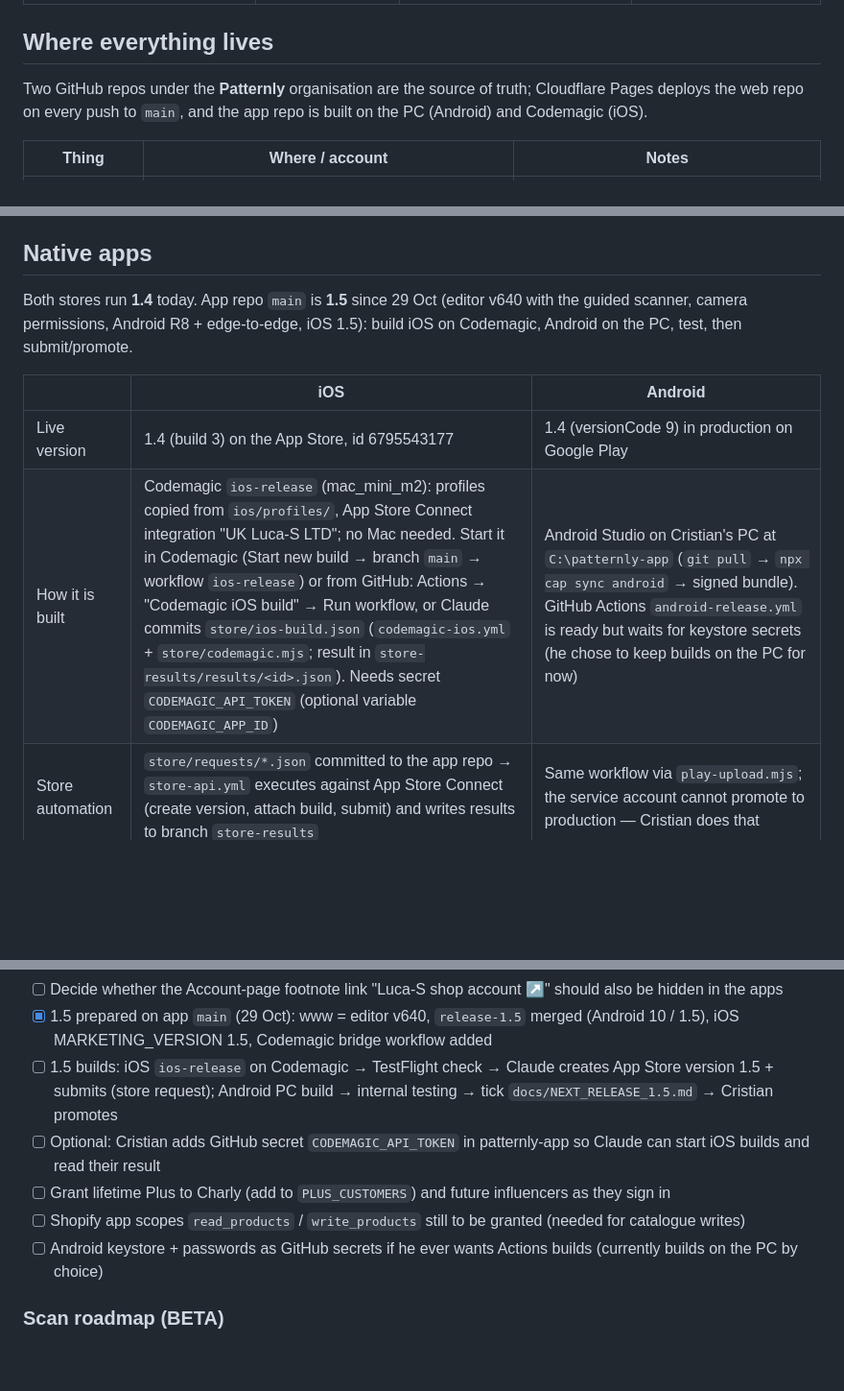
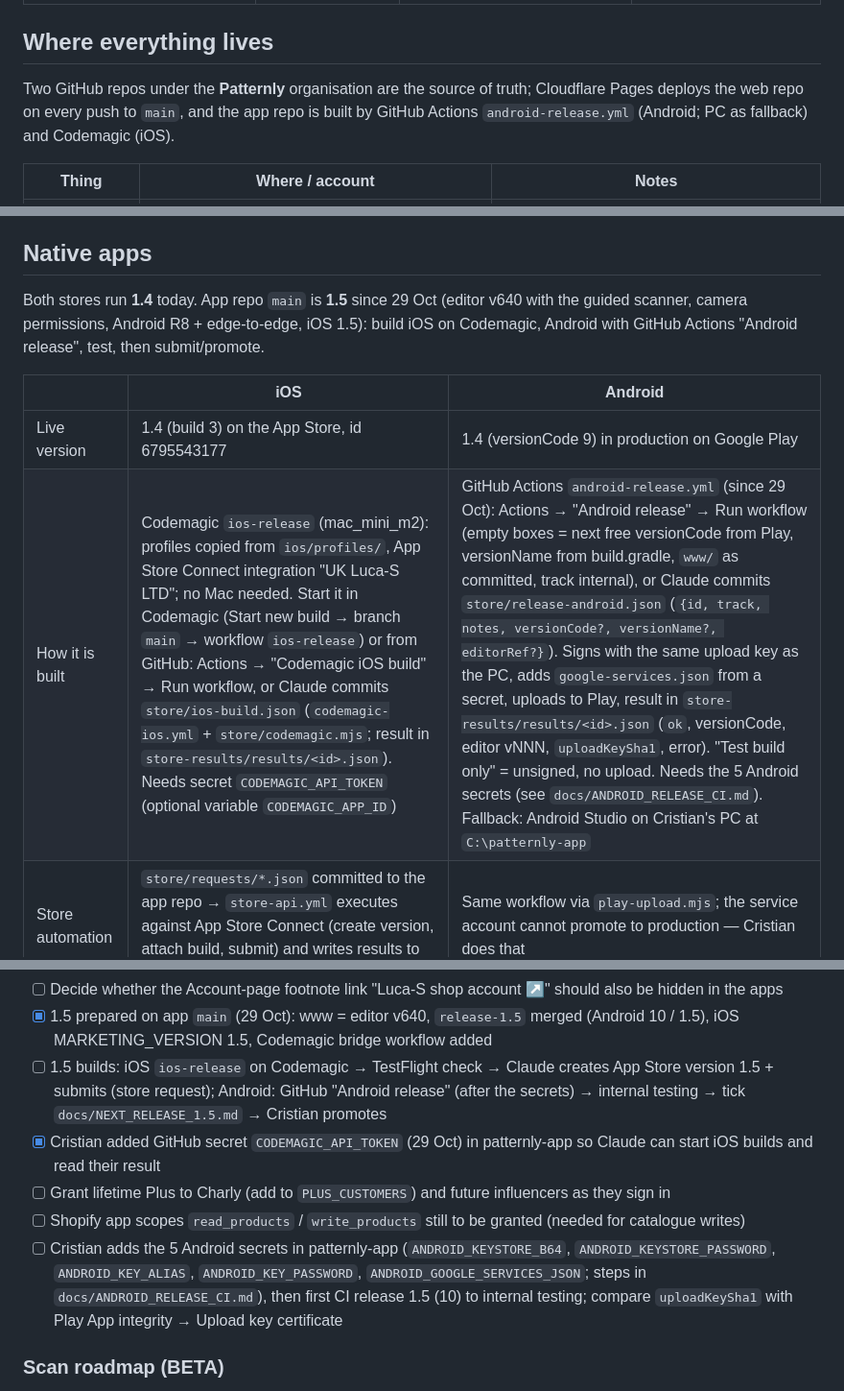
Before and after one commit to Patternly/Patternly, a Markdown page: docs/HANDOVER.md, 3 parts joined by grey strips. Shown at 96% size. Drawn GitHub-style; blank space fills up the shorter version.

Commit message:
docs: handover — Android releases from GitHub Actions (android-release.yml reworked, secrets to add)
Co-Authored-By: Claude Opus 5.5 <noreply@anthropic.com>
Claude-Session: https://claude.ai/code/session_01NP4rysaX1sXGvbGQDnyuMp

```diff
--- a/docs/HANDOVER.md
+++ b/docs/HANDOVER.md
@@ -16,7 +16,7 @@ Patternly is Luca-S LTD's cross-stitch app: a pattern **Editor**, a **Stitch Tra
 
 ## Where everything lives
 
-Two GitHub repos under the **Patternly** organisation are the source of truth; Cloudflare Pages deploys the web repo on every push to `main`, and the app repo is built on the PC (Android) and Codemagic (iOS).
+Two GitHub repos under the **Patternly** organisation are the source of truth; Cloudflare Pages deploys the web repo on every push to `main`, and the app repo is built by GitHub Actions `android-release.yml` (Android; PC as fallback) and Codemagic (iOS).
 
 | Thing | Where / account | Notes |
 | --- | --- | --- |
@@ -110,12 +110,12 @@ The only cron is GitHub Actions `push-auto.yml` at minute 7 every hour, which PO
 
 ## Native apps
 
-Both stores run **1.4** today. App repo `main` is **1.5** since 29 Oct (editor v640 with the guided scanner, camera permissions, Android R8 + edge-to-edge, iOS 1.5): build iOS on Codemagic, Android on the PC, test, then submit/promote.
+Both stores run **1.4** today. App repo `main` is **1.5** since 29 Oct (editor v640 with the guided scanner, camera permissions, Android R8 + edge-to-edge, iOS 1.5): build iOS on Codemagic, Android with GitHub Actions "Android release", test, then submit/promote.
 
 | | iOS | Android |
 | --- | --- | --- |
 | Live version | 1.4 (build 3) on the App Store, id 6795543177 | 1.4 (versionCode 9) in production on Google Play |
-| How it is built | Codemagic `ios-release` (mac_mini_m2): profiles copied from `ios/profiles/`, App Store Connect integration "UK Luca-S LTD"; no Mac needed. Start it in Codemagic (Start new build → branch `main` → workflow `ios-release`) or from GitHub: Actions → "Codemagic iOS build" → Run workflow, or Claude commits `store/ios-build.json` (`codemagic-ios.yml` + `store/codemagic.mjs`; result in `store-results/results/<id>.json`). Needs secret `CODEMAGIC_API_TOKEN` (optional variable `CODEMAGIC_APP_ID`) | Android Studio on Cristian's PC at `C:\patternly-app` (`git pull` → `npx cap sync android` → signed bundle). GitHub Actions `android-release.yml` is ready but waits for keystore secrets (he chose to keep builds on the PC for now) |
+| How it is built | Codemagic `ios-release` (mac_mini_m2): profiles copied from `ios/profiles/`, App Store Connect integration "UK Luca-S LTD"; no Mac needed. Start it in Codemagic (Start new build → branch `main` → workflow `ios-release`) or from GitHub: Actions → "Codemagic iOS build" → Run workflow, or Claude commits `store/ios-build.json` (`codemagic-ios.yml` + `store/codemagic.mjs`; result in `store-results/results/<id>.json`). Needs secret `CODEMAGIC_API_TOKEN` (optional variable `CODEMAGIC_APP_ID`) | GitHub Actions `android-release.yml` (since 29 Oct): Actions → "Android release" → Run workflow (empty boxes = next free versionCode from Play, versionName from build.gradle, `www/` as committed, track internal), or Claude commits `store/release-android.json` (`{id, track, notes, versionCode?, versionName?, editorRef?}`). Signs with the same upload key as the PC, adds `google-services.json` from a secret, uploads to Play, result in `store-results/results/<id>.json` (`ok`, versionCode, editor vNNN, `uploadKeySha1`, error). "Test build only" = unsigned, no upload. Needs the 5 Android secrets (see `docs/ANDROID_RELEASE_CI.md`). Fallback: Android Studio on Cristian's PC at `C:\patternly-app` |
 | Store automation | `store/requests/*.json` committed to the app repo → `store-api.yml` executes against App Store Connect (create version, attach build, submit) and writes results to branch `store-results` | Same workflow via `play-upload.mjs`; the service account cannot promote to production — Cristian does that |
 | Sign-in | Shopify OAuth via in-app browser + Sign in with Apple | Shopify OAuth via in-app browser |
 | Purchases | RevenueCat (SDK key in the app, products above) | RevenueCat |
@@ -244,11 +245,11 @@ Sign in with Luca-S (Shopify) or Apple; Account page: subscription, thread colou
 - [x] v632 (landing carousels) copied to `patternly-app/www/` (27 Oct)
 - [ ] Decide whether the Account-page footnote link "Luca-S shop account ↗" should also be hidden in the apps
 - [x] 1.5 prepared on app `main` (29 Oct): www = editor v640, `release-1.5` merged (Android 10 / 1.5), iOS MARKETING_VERSION 1.5, Codemagic bridge workflow added
-- [ ] 1.5 builds: iOS `ios-release` on Codemagic → TestFlight check → Claude creates App Store version 1.5 + submits (store request); Android PC build → internal testing → tick `docs/NEXT_RELEASE_1.5.md` → Cristian promotes
-- [ ] Optional: Cristian adds GitHub secret `CODEMAGIC_API_TOKEN` in patternly-app so Claude can start iOS builds and read their result
+- [ ] 1.5 builds: iOS `ios-release` on Codemagic → TestFlight check → Claude creates App Store version 1.5 + submits (store request); Android: GitHub "Android release" (after the secrets) → internal testing → tick `docs/NEXT_RELEASE_1.5.md` → Cristian promotes
+- [x] Cristian added GitHub secret `CODEMAGIC_API_TOKEN` (29 Oct) in patternly-app so Claude can start iOS builds and read their result
 - [ ] Grant lifetime Plus to Charly (add to `PLUS_CUSTOMERS`) and future influencers as they sign in
 - [ ] Shopify app scopes `read_products` / `write_products` still to be granted (needed for catalogue writes)
-- [ ] Android keystore + passwords as GitHub secrets if he ever wants Actions builds (currently builds on the PC by choice)
+- [ ] Cristian adds the 5 Android secrets in patternly-app (`ANDROID_KEYSTORE_B64`, `ANDROID_KEYSTORE_PASSWORD`, `ANDROID_KEY_ALIAS`, `ANDROID_KEY_PASSWORD`, `ANDROID_GOOGLE_SERVICES_JSON`; steps in `docs/ANDROID_RELEASE_CI.md`), then first CI release 1.5 (10) to internal testing; compare `uploadKeySha1` with Play App integrity → Upload key certificate
 
 ### Scan roadmap (BETA)
 
```
Also changed, not shown: other parts of docs/HANDOVER.md (+2 -1 lines).
